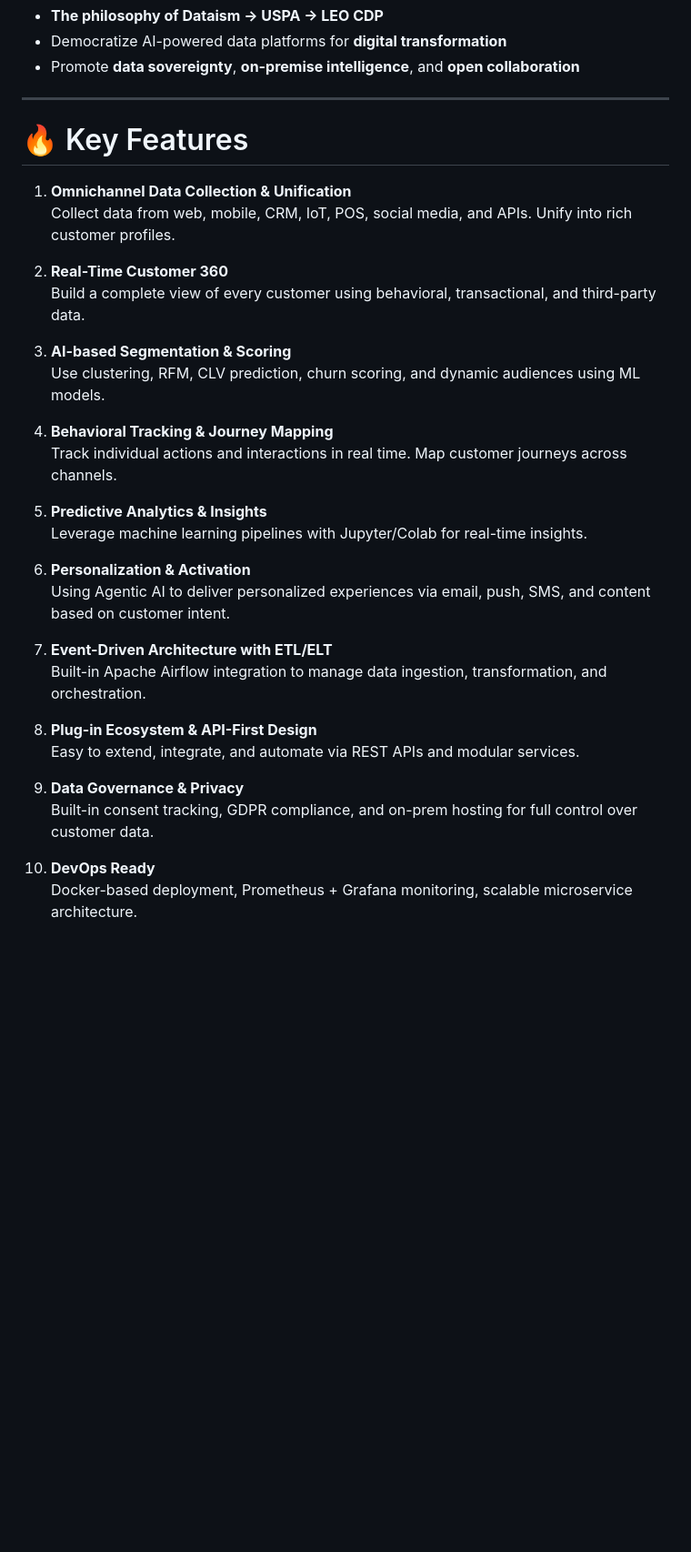
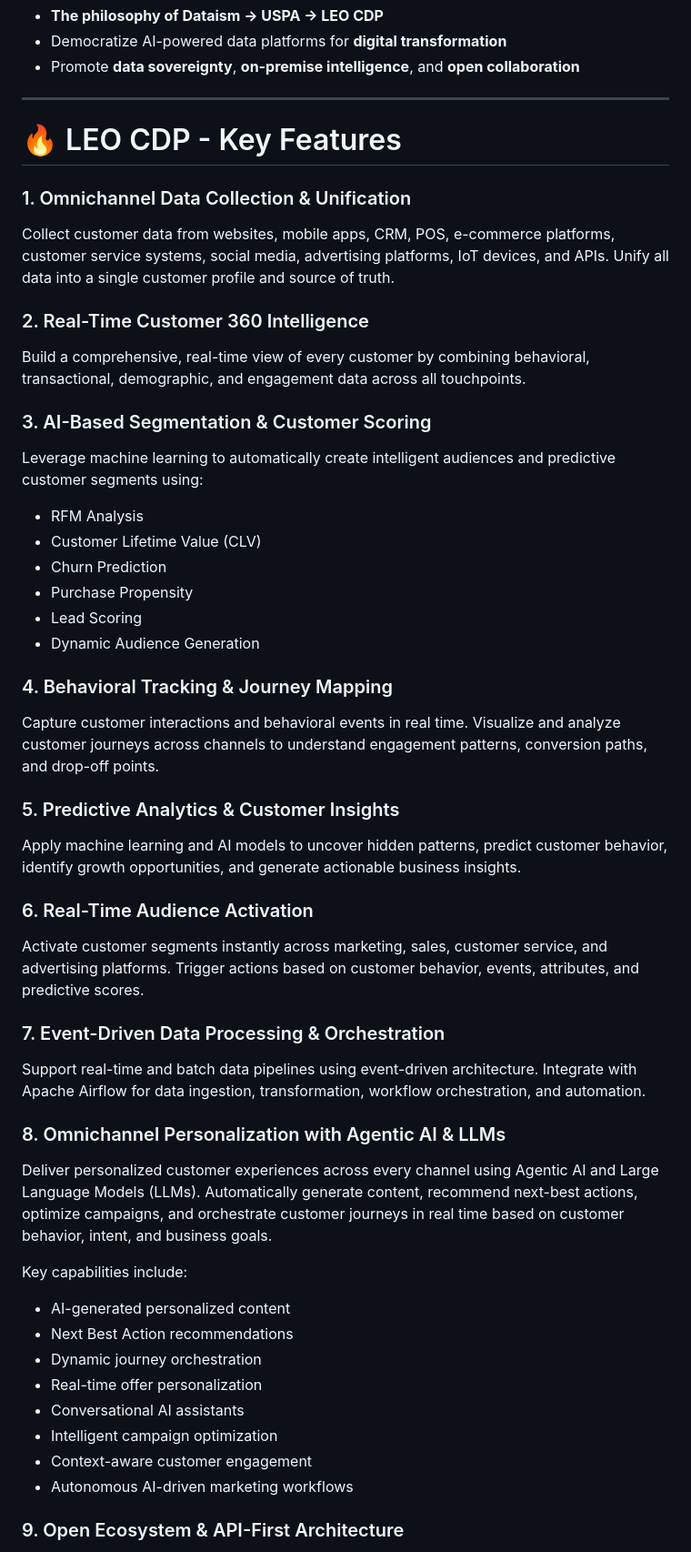
Before and after one commit to trieu/leo-cdp-framework, a Markdown page: README.md, the part around one of its changes. Shown at 91% size. GitHub-like rendering; blank space fills up the shorter version.

```diff
--- a/README.md
+++ b/README.md
@@ -22,34 +22,57 @@ Designed for developers, data scientists, marketers, and enterprises, LEO CDP en
 
 ---
 
-# 🔥 Key Features
+# 🔥 LEO CDP - Key Features
 
-1. **Omnichannel Data Collection & Unification**
-   Collect data from web, mobile, CRM, IoT, POS, social media, and APIs. Unify into rich customer profiles.
+### 1. Omnichannel Data Collection & Unification
 
-2. **Real-Time Customer 360**
-   Build a complete view of every customer using behavioral, transactional, and third-party data.
+Collect customer data from websites, mobile apps, CRM, POS, e-commerce platforms, customer service systems, social media, advertising platforms, IoT devices, and APIs. Unify all data into a single customer profile and source of truth.
 
-3. **AI-based Segmentation & Scoring**
-   Use clustering, RFM, CLV prediction, churn scoring, and dynamic audiences using ML models.
+### 2. Real-Time Customer 360 Intelligence
 
-4. **Behavioral Tracking & Journey Mapping**
-   Track individual actions and interactions in real time. Map customer journeys across channels.
+Build a comprehensive, real-time view of every customer by combining behavioral, transactional, demographic, and engagement data across all touchpoints.
 
-5. **Predictive Analytics & Insights**
-   Leverage machine learning pipelines with Jupyter/Colab for real-time insights.
+### 3. AI-Based Segmentation & Customer Scoring
 
-6. **Personalization & Activation**
-   Using Agentic AI to deliver personalized experiences via email, push, SMS, and content based on customer intent.
+Leverage machine learning to automatically create intelligent audiences and predictive customer segments using:
 
-7. **Event-Driven Architecture with ETL/ELT**
-   Built-in Apache Airflow integration to manage data ingestion, transformation, and orchestration.
+* RFM Analysis
+* Customer Lifetime Value (CLV)
+* Churn Prediction
+* Purchase Propensity
+* Lead Scoring
+* Dynamic Audience Generation
 
-8. **Plug-in Ecosystem & API-First Design**
-   Easy to extend, integrate, and automate via REST APIs and modular services.
+### 4. Behavioral Tracking & Journey Mapping
 
-9. **Data Governance & Privacy**
-   Built-in consent tracking, GDPR compliance, and on-prem hosting for full control over customer data.
+Capture customer interactions and behavioral events in real time. Visualize and analyze customer journeys across channels to understand engagement patterns, conversion paths, and drop-off points.
 
-10. **DevOps Ready**
-   Docker-based deployment, Prometheus + Grafana monitoring, scalable microservice architecture.
+### 5. Predictive Analytics & Customer Insights
+
+Apply machine learning and AI models to uncover hidden patterns, predict customer behavior, identify growth opportunities, and generate actionable business insights.
+
+### 6. Real-Time Audience Activation
+
+Activate customer segments instantly across marketing, sales, customer service, and advertising platforms. Trigger actions based on customer behavior, events, attributes, and predictive scores.
+
+### 7. Event-Driven Data Processing & Orchestration
+
+Support real-time and batch data pipelines using event-driven architecture. Integrate with Apache Airflow for data ingestion, transformation, workflow orchestration, and automation.
+
+### 8. Omnichannel Personalization with Agentic AI & LLMs
+
+Deliver personalized customer experiences across every channel using Agentic AI and Large Language Models (LLMs). Automatically generate content, recommend next-best actions, optimize campaigns, and orchestrate customer journeys in real time based on customer behavior, intent, and business goals.
+
+Key capabilities include:
+
+* AI-generated personalized content
+* Next Best Action recommendations
+* Dynamic journey orchestration
+* Real-time offer personalization
+* Conversational AI assistants
+* Intelligent campaign optimization
+* Context-aware customer engagement
+* Autonomous AI-driven marketing workflows
+
+### 9. Open Ecosystem & API-First Architecture
+
```
Also changed, not shown: other parts of README.md (+21 -4 lines).
